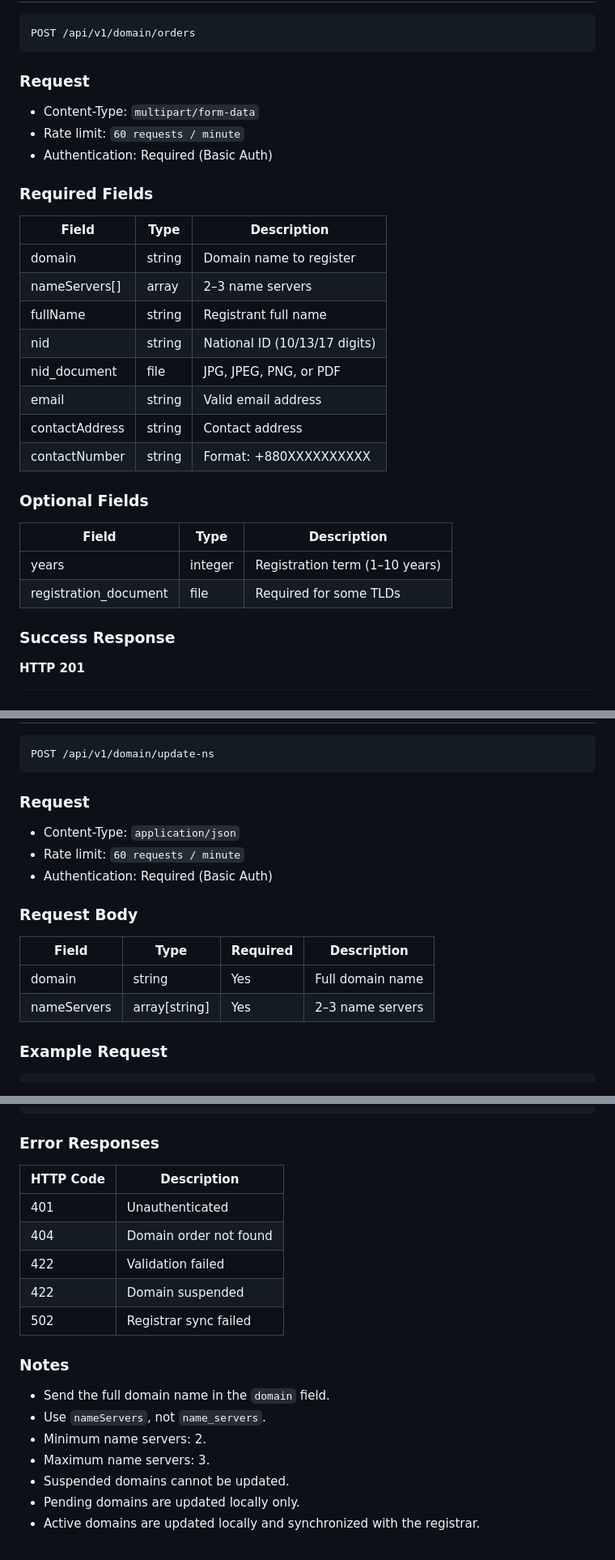
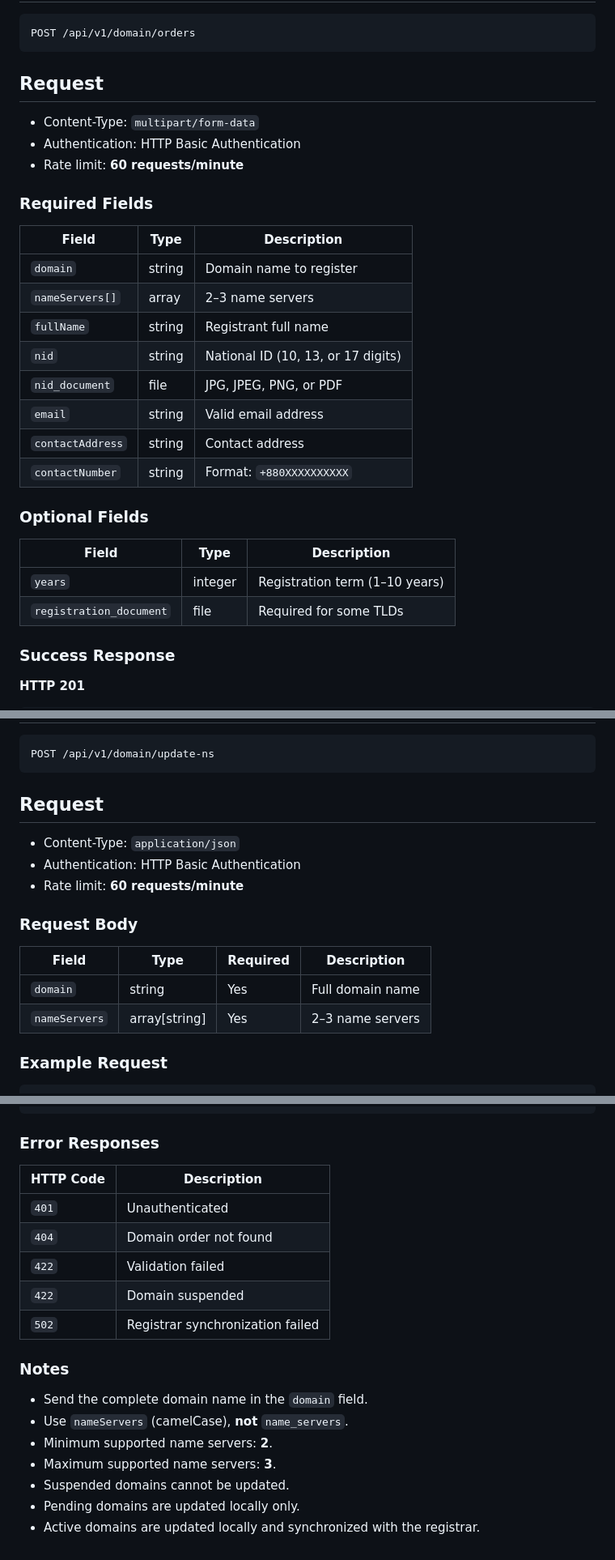
Before and after one commit to ASTGD/getyourbdpartnerapi, a Markdown page: README.md, 3 parts joined by grey strips. Shown at 81% size. Drawn GitHub-style.

````diff
--- a/README.md
+++ b/README.md
@@ -29,31 +176,31 @@ Create a new domain order and generate an invoice for payment.
 POST /api/v1/domain/orders
 ```
 
-### Request
+## Request
 
 * Content-Type: `multipart/form-data`
-* Rate limit: `60 requests / minute`
-* Authentication: Required (Basic Auth)
+* Authentication: HTTP Basic Authentication
+* Rate limit: **60 requests/minute**
 
 ### Required Fields
 
-| Field          | Type   | Description                   |
-| -------------- | ------ | ----------------------------- |
-| domain         | string | Domain name to register       |
-| nameServers[]  | array  | 2–3 name servers              |
-| fullName       | string | Registrant full name          |
-| nid            | string | National ID (10/13/17 digits) |
-| nid_document   | file   | JPG, JPEG, PNG, or PDF        |
-| email          | string | Valid email address           |
-| contactAddress | string | Contact address               |
-| contactNumber  | string | Format: +880XXXXXXXXXX        |
+| Field            | Type   | Description                        |
+| ---------------- | ------ | ---------------------------------- |
+| `domain`         | string | Domain name to register            |
+| `nameServers[]`  | array  | 2–3 name servers                   |
+| `fullName`       | string | Registrant full name               |
+| `nid`            | string | National ID (10, 13, or 17 digits) |
+| `nid_document`   | file   | JPG, JPEG, PNG, or PDF             |
+| `email`          | string | Valid email address                |
+| `contactAddress` | string | Contact address                    |
+| `contactNumber`  | string | Format: `+880XXXXXXXXXX`           |
 
 ### Optional Fields
 
-| Field                 | Type    | Description                    |
-| --------------------- | ------- | ------------------------------ |
-| years                 | integer | Registration term (1–10 years) |
-| registration_document | file    | Required for some TLDs         |
+| Field                   | Type    | Description                    |
+| ----------------------- | ------- | ------------------------------ |
+| `years`                 | integer | Registration term (1–10 years) |
+| `registration_document` | file    | Required for some TLDs         |
 
 ### Success Response
 
@@ -96,18 +243,18 @@ Update the name servers of an existing domain order.
 POST /api/v1/domain/update-ns
 ```
 
-### Request
+## Request
 
 * Content-Type: `application/json`
-* Rate limit: `60 requests / minute`
-* Authentication: Required (Basic Auth)
+* Authentication: HTTP Basic Authentication
+* Rate limit: **60 requests/minute**
 
 ### Request Body
 
-| Field       | Type          | Required | Description      |
-| ----------- | ------------- | -------- | ---------------- |
-| domain      | string        | Yes      | Full domain name |
-| nameServers | array[string] | Yes      | 2–3 name servers |
+| Field         | Type          | Required | Description      |
+| ------------- | ------------- | -------- | ---------------- |
+| `domain`      | string        | Yes      | Full domain name |
+| `nameServers` | array[string] | Yes      | 2–3 name servers |
 
 ### Example Request
 
@@ -163,20 +310,20 @@ POST /api/v1/domain/update-ns
 
 ### Error Responses
 
-| HTTP Code | Description            |
-| --------- | ---------------------- |
-| 401       | Unauthenticated        |
-| 404       | Domain order not found |
-| 422       | Validation failed      |
-| 422       | Domain suspended       |
-| 502       | Registrar sync failed  |
+| HTTP Code | Description                      |
+| --------- | -------------------------------- |
+| `401`     | Unauthenticated                  |
+| `404`     | Domain order not found           |
+| `422`     | Validation failed                |
+| `422`     | Domain suspended                 |
+| `502`     | Registrar synchronization failed |
 
 ### Notes
 
-* Send the full domain name in the `domain` field.
-* Use `nameServers`, not `name_servers`.
-* Minimum name servers: 2.
-* Maximum name servers: 3.
+* Send the complete domain name in the `domain` field.
+* Use `nameServers` (camelCase), **not** `name_servers`.
+* Minimum supported name servers: **2**.
+* Maximum supported name servers: **3**.
 * Suspended domains cannot be updated.
 * Pending domains are updated locally only.
 * Active domains are updated locally and synchronized with the registrar.
````
Also changed, not shown: other parts of README.md (+150 -3 lines).
